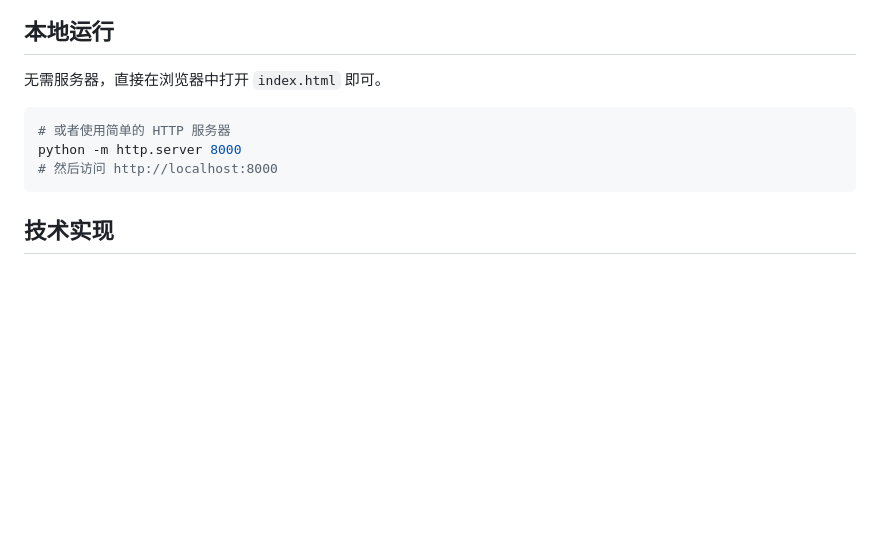
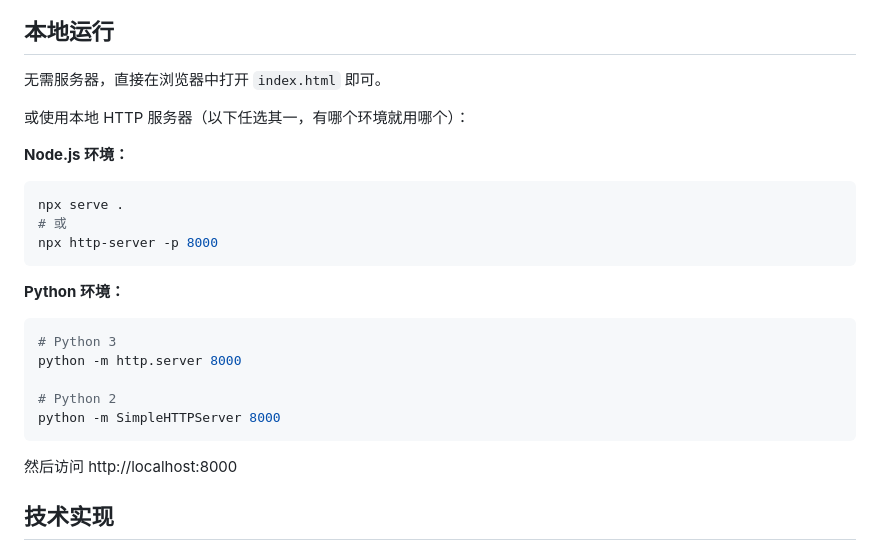
Before and after one commit to doramon6868/neon-snake, a Markdown page: README.md, the part around the change. Rendered like a GitHub page; blank space fills up the shorter version.

Commit message:
更新 README 本地运行说明
- 提供 Node.js 和 Python 两种 HTTP 服务器选项
- 用户可根据已安装环境选择使用

Co-Authored-By: Claude Opus 4.6 <noreply@anthropic.com>

````diff
--- a/README.md
+++ b/README.md
@@ -78,11 +78,25 @@ AI 模式采用多策略决策系统：
 
 无需服务器，直接在浏览器中打开 `index.html` 即可。
 
+或使用本地 HTTP 服务器（以下任选其一，有哪个环境就用哪个）：
+
+**Node.js 环境：**
 ```bash
-# 或者使用简单的 HTTP 服务器
+npx serve .
+# 或
+npx http-server -p 8000
+```
+
+**Python 环境：**
+```bash
+# Python 3
 python -m http.server 8000
-# 然后访问 http://localhost:8000
+
+# Python 2
+python -m SimpleHTTPServer 8000
 ```
+
+然后访问 http://localhost:8000
 
 ## 技术实现
 
````
